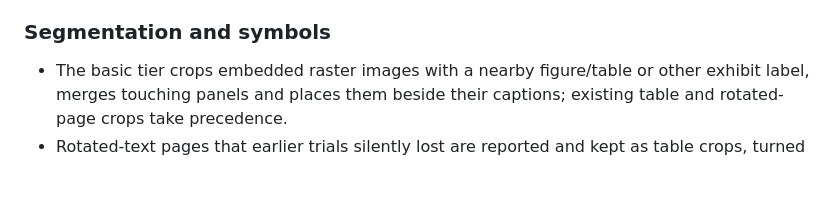
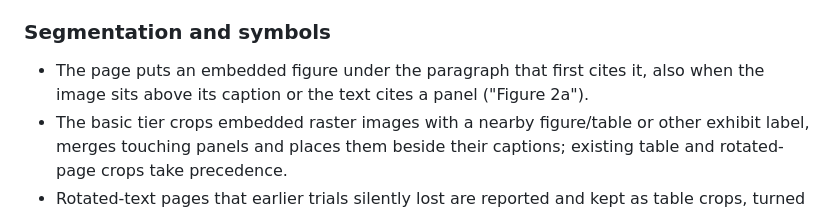
Before and after one commit to Liangzhen-Chen/literature-guide-read, a Markdown page: CHANGELOG.md, the part around the change. GitHub-like rendering; blank space fills up the shorter version.

```diff
--- a/CHANGELOG.md
+++ b/CHANGELOG.md
@@ -16,6 +16,7 @@ Full guide trials on unseen papers prompted two new workflow steps. Page inspect
 
 ### Segmentation and symbols
 
+- The page puts an embedded figure under the paragraph that first cites it, also when the image sits above its caption or the text cites a panel ("Figure 2a").
 - The basic tier crops embedded raster images with a nearby figure/table or other exhibit label, merges touching panels and places them beside their captions; existing table and rotated-page crops take precedence.
 - Rotated-text pages that earlier trials silently lost are reported and kept as table crops, turned upright from the glyph direction. Ordinary crops retain their orientation.
 - The basic tier decodes unresolved glyphs in TeX math-symbol fonts through the standard OMS table and TeX math italic through OML. Adobe's Symbol table recovers bullets and symbols in that encoding. These repairs restore lost minus signs and Greek letters; already decoded text stays unchanged. A warning names pages where custom Greek or math fonts return plain letters or a misleading symbol, so the agent reads them from crops or page images. Other unrecovered glyphs keep their codes and source positions; warnings exclude covered display ink and proven nonprinting marks.
```
Also changed, not shown: README.md (+1 -1 lines), README.zh.md (+1 -1 lines).
